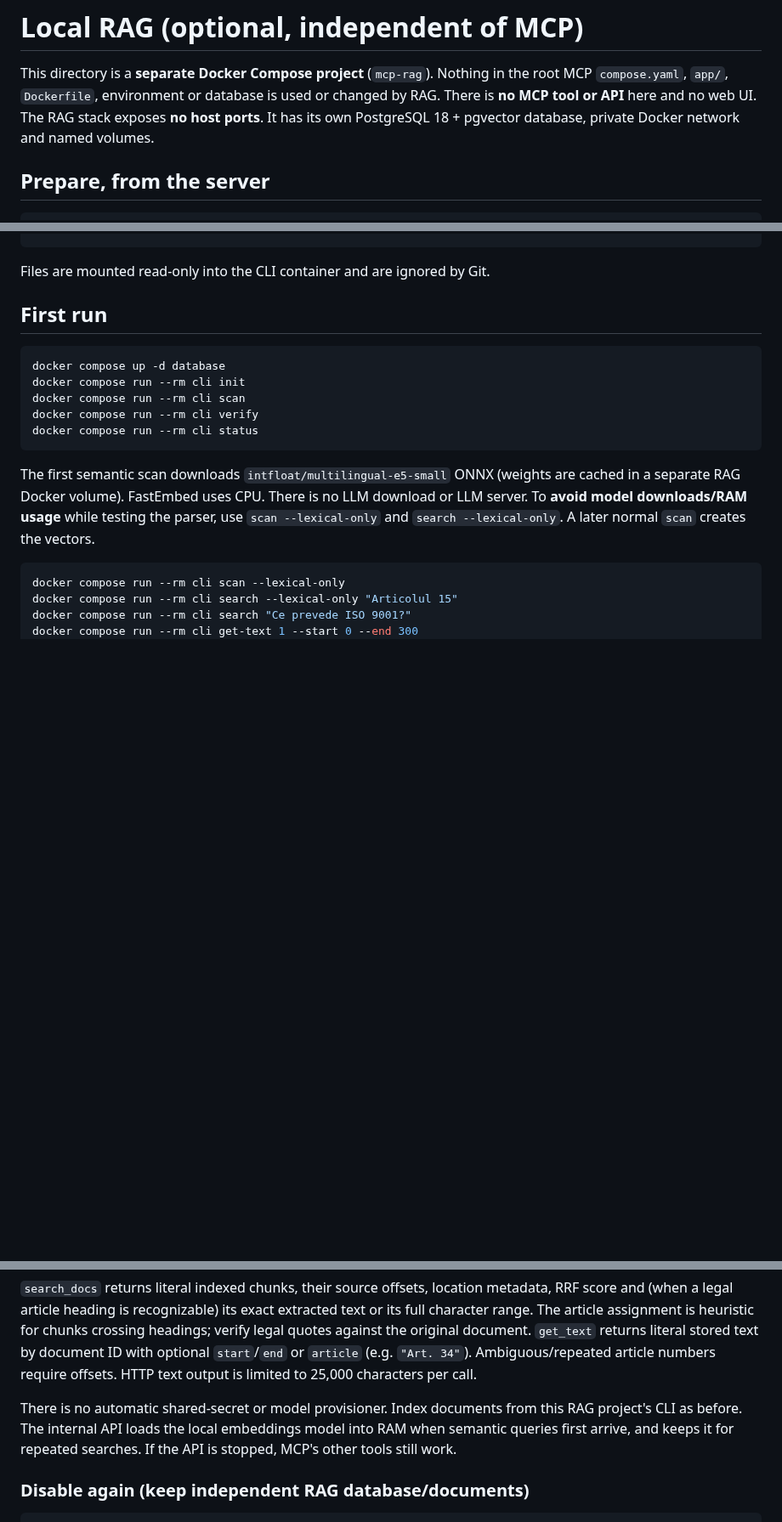
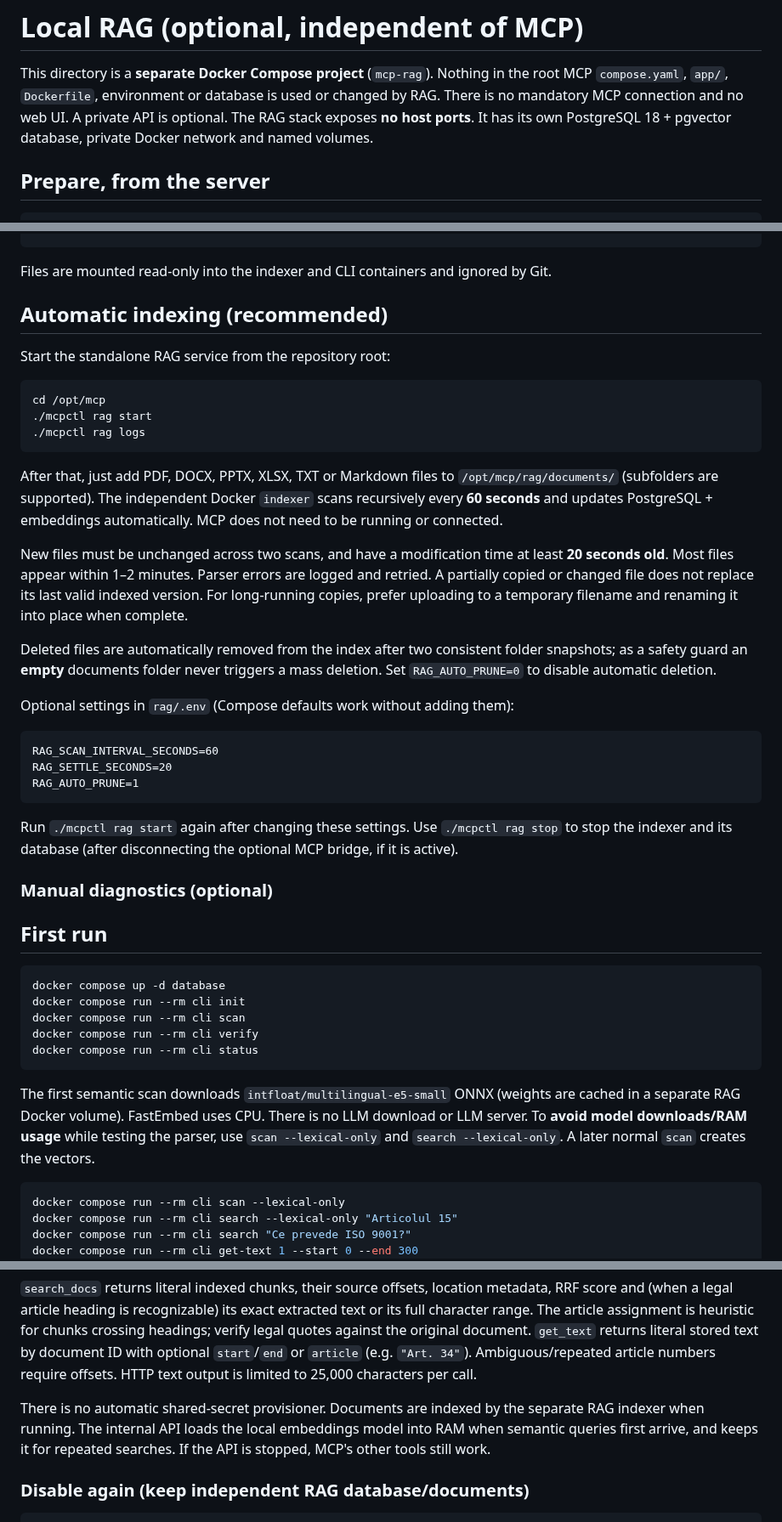
Before and after one commit to cristake007/mcp, a Markdown page: rag/README.md, 3 parts joined by grey strips. Shown at 85% size. GitHub-like rendering; blank space fills up the shorter version.

Commit message:
docs: introduce automatic indexing and simple RAG start/stop workflow

````diff
--- a/rag/README.md
+++ b/rag/README.md
@@ -2,8 +2,7 @@
 
 This directory is a **separate Docker Compose project** (`mcp-rag`).
 Nothing in the root MCP `compose.yaml`, `app/`, `Dockerfile`, environment
-or database is used or changed by RAG. There is **no MCP tool or API** here
-and no web UI. The RAG stack exposes **no host ports**. It has its own
+or database is used or changed by RAG. There is no mandatory MCP connection and no web UI. A private API is optional. The RAG stack exposes **no host ports**. It has its own
 PostgreSQL 18 + pgvector database, private Docker network and named volumes.
 
 ## Prepare, from the server
@@ -32,7 +31,46 @@ rag/documents/
         └── ghid.md
 ```
 
-Files are mounted read-only into the CLI container and are ignored by Git.
+Files are mounted read-only into the indexer and CLI containers and ignored by Git.
+
+## Automatic indexing (recommended)
+
+Start the standalone RAG service from the repository root:
+
+```bash
+cd /opt/mcp
+./mcpctl rag start
+./mcpctl rag logs
+```
+
+After that, just add PDF, DOCX, PPTX, XLSX, TXT or Markdown files to
+`/opt/mcp/rag/documents/` (subfolders are supported). The independent Docker
+`indexer` scans recursively every **60 seconds** and updates PostgreSQL +
+embeddings automatically. MCP does not need to be running or connected.
+
+New files must be unchanged across two scans, and have a modification time
+at least **20 seconds old**. Most files appear within 1–2 minutes. Parser
+errors are logged and retried. A partially copied or changed file does not
+replace its last valid indexed version. For long-running copies, prefer
+uploading to a temporary filename and renaming it into place when complete.
+
+Deleted files are automatically removed from the index after two consistent
+folder snapshots; as a safety guard an **empty** documents folder never
+triggers a mass deletion. Set `RAG_AUTO_PRUNE=0` to disable automatic deletion.
+
+Optional settings in `rag/.env` (Compose defaults work without adding them):
+
+```dotenv
+RAG_SCAN_INTERVAL_SECONDS=60
+RAG_SETTLE_SECONDS=20
+RAG_AUTO_PRUNE=1
+```
+
+Run `./mcpctl rag start` again after changing these settings. Use
+`./mcpctl rag stop` to stop the indexer and its database (after disconnecting
+the optional MCP bridge, if it is active).
+
+### Manual diagnostics (optional)
 
 ## First run
 
@@ -137,8 +175,8 @@ stored text by document ID with optional `start`/`end` or `article`
 (e.g. `"Art. 34"`). Ambiguous/repeated article numbers require offsets.
 HTTP text output is limited to 25,000 characters per call.
 
-There is no automatic shared-secret or model provisioner. Index documents
-from this RAG project's CLI as before. The internal API loads the local
+There is no automatic shared-secret provisioner. Documents are indexed
+by the separate RAG indexer when running. The internal API loads the local
 embeddings model into RAM when semantic queries first arrive, and keeps it
 for repeated searches. If the API is stopped, MCP's other tools still work.
 
````
Also changed, not shown: other parts of rag/README.md (+1 -1 lines).
